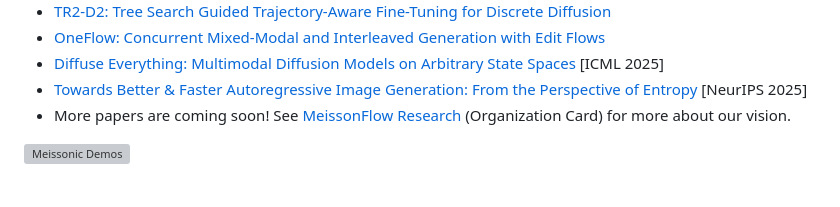
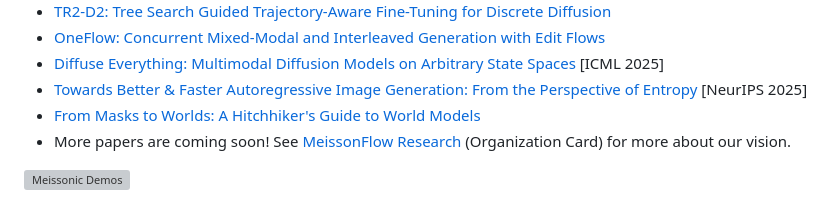
Before and after one commit to viiika/Meissonic, a Markdown page: README.md, the part around the change printed below. GitHub-like rendering; grey boxes are pictures that could not be loaded.

```diff
--- a/README.md
+++ b/README.md
@@ -55,6 +57,7 @@
 - [OneFlow: Concurrent Mixed-Modal and Interleaved Generation with Edit Flows](https://arxiv.org/abs/2510.03506)
 - [Diffuse Everything: Multimodal Diffusion Models on Arbitrary State Spaces](https://arxiv.org/abs/2506.07903) [ICML 2025]
 - [Towards Better & Faster Autoregressive Image Generation: From the Perspective of Entropy](https://arxiv.org/abs/2510.09012) [NeurIPS 2025]
+- [From Masks to Worlds: A Hitchhiker's Guide to World Models](https://arxiv.org/abs/2510.20668)
 - More papers are coming soon!
 See [MeissonFlow Research](https://huggingface.co/MeissonFlow) (Organization Card) for more about our vision.
 
```
Also changed, not shown: other parts of README.md (+2 -0 lines).
